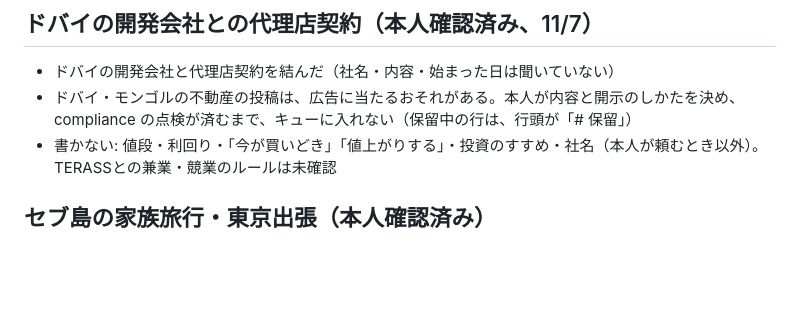
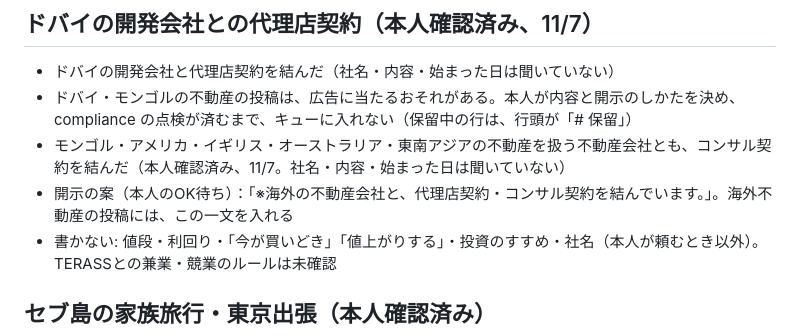
Before and after one commit to 111nakazaki-lgtm/ontime, a Markdown page: projects/post-writer/GUIDE.md, the part around the change. GitHub-like rendering; blank space fills up the shorter version.

Commit message:
海外の不動産会社とのコンサル契約の事実と、開示文の案を追記
Co-Authored-By: Claude Sonnet 5.5 <noreply@anthropic.com>
Claude-Session: https://claude.ai/code/session_01EovCZAsx8xNnU5smWFTfji

```diff
--- a/projects/post-writer/GUIDE.md
+++ b/projects/post-writer/GUIDE.md
@@ -67,6 +67,8 @@
 ## ドバイの開発会社との代理店契約（本人確認済み、11/7）
 - ドバイの開発会社と代理店契約を結んだ（社名・内容・始まった日は聞いていない）
 - ドバイ・モンゴルの不動産の投稿は、広告に当たるおそれがある。本人が内容と開示のしかたを決め、compliance の点検が済むまで、キューに入れない（保留中の行は、行頭が「# 保留」）
+- モンゴル・アメリカ・イギリス・オーストラリア・東南アジアの不動産を扱う不動産会社とも、コンサル契約を結んだ（本人確認済み、11/7。社名・内容・始まった日は聞いていない）
+- 開示の案（本人のOK待ち）：「※海外の不動産会社と、代理店契約・コンサル契約を結んでいます。」。海外不動産の投稿には、この一文を入れる
 - 書かない: 値段・利回り・「今が買いどき」「値上がりする」・投資のすすめ・社名（本人が頼むとき以外）。TERASSとの兼業・競業のルールは未確認
 
 ## セブ島の家族旅行・東京出張（本人確認済み）
```
